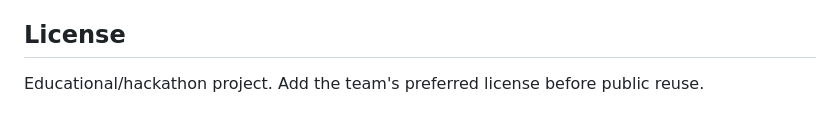
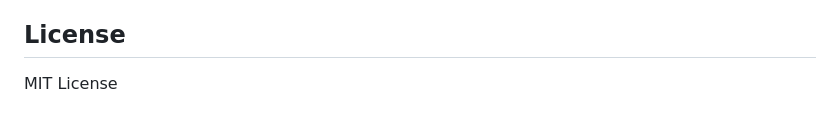
Before and after one commit to prachisingh24-ctrl/synapse-lab, a Markdown page: README.md, the part around the change. Drawn GitHub-style.

```diff
--- a/README.md
+++ b/README.md
@@ -80,4 +80,4 @@ The project was informed by work on linear attention and recurrent/state-space s
 AI tools assisted with implementation brainstorming, explanatory copy, literature discovery/organization, and document/layout drafting. The team retained responsibility for the final implementation, evidence classification, source verification, and scientific claims. AI-generated material is not treated as a primary scientific source.
 
 ## License
-Educational/hackathon project. Add the team's preferred license before public reuse.
+MIT License
```
